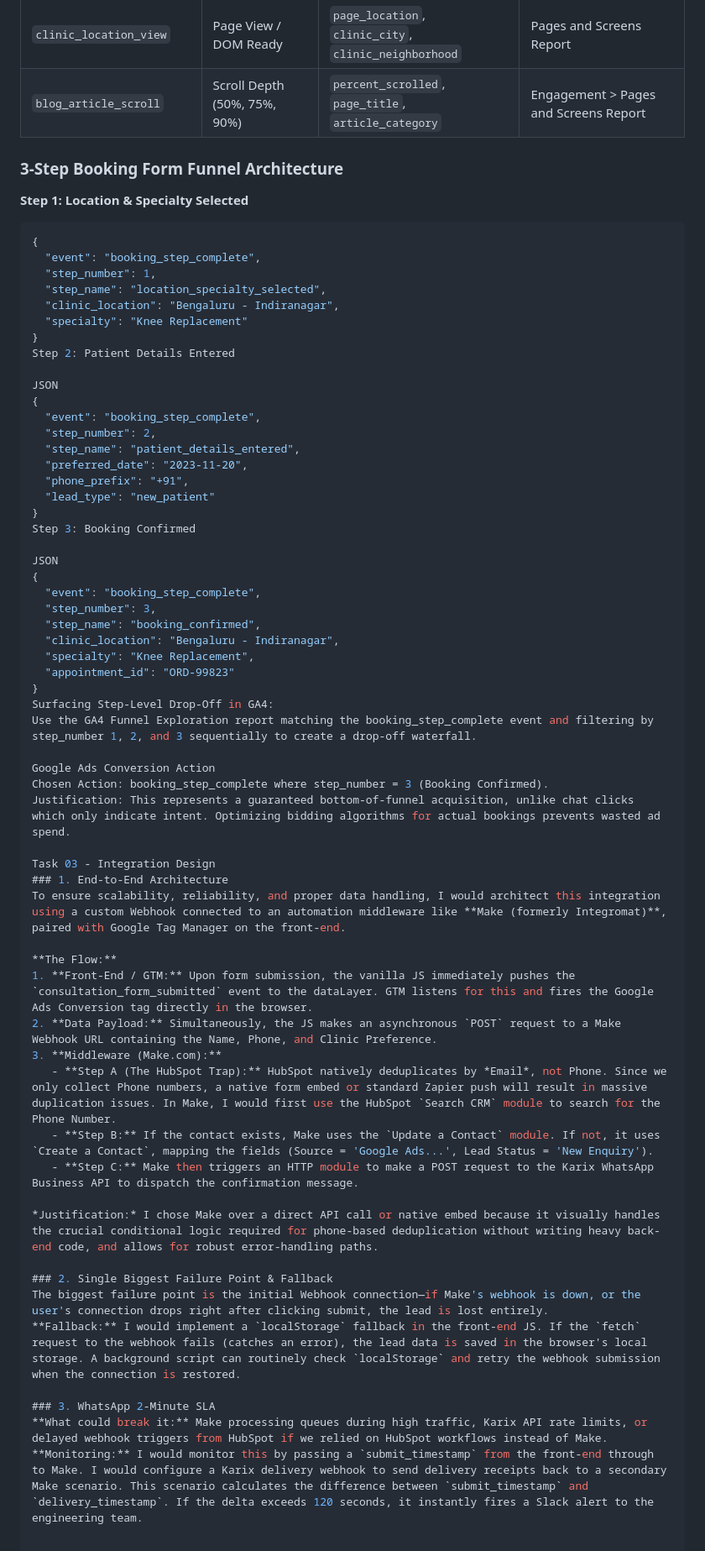
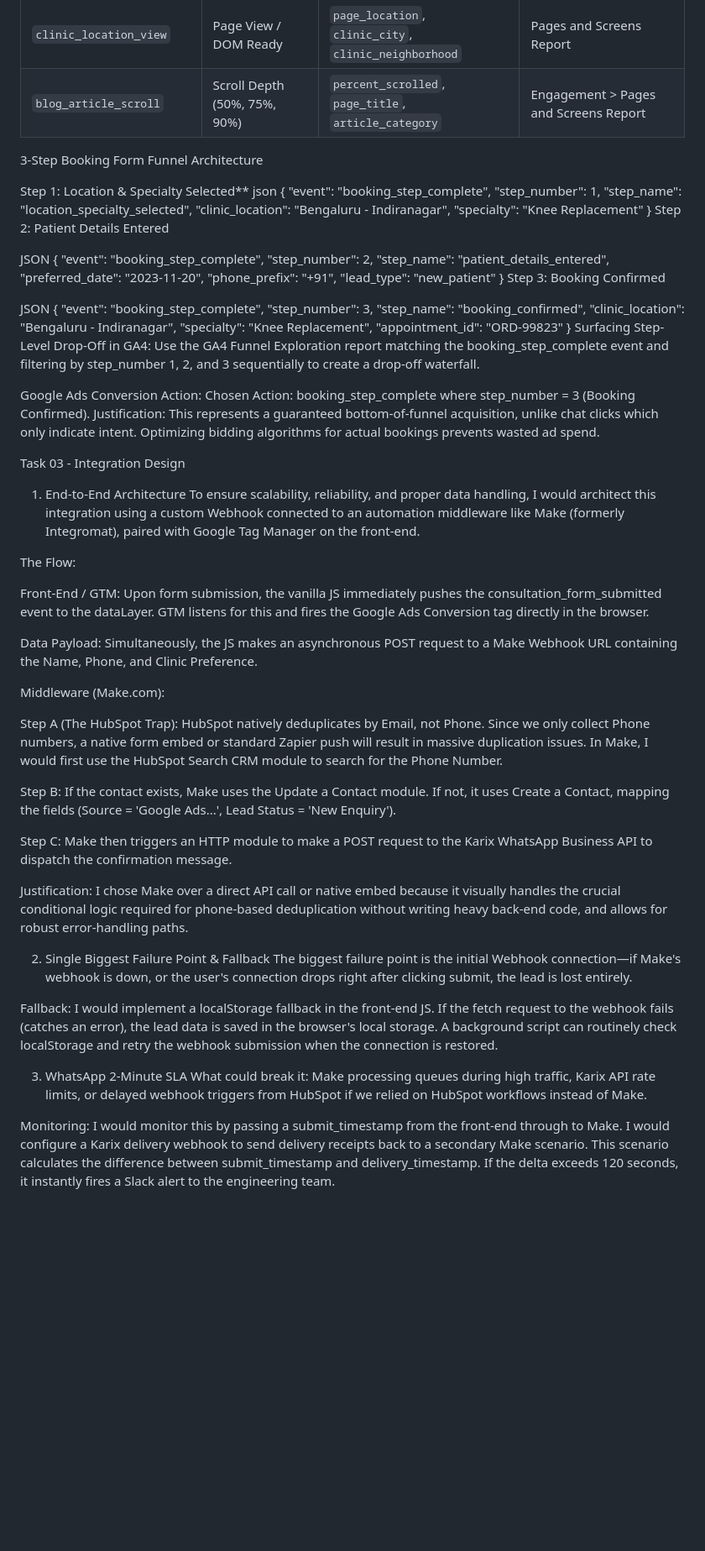
Before and after one commit to sumit-kumar-7088/namoza-assignment, a Markdown page: README.md, the part around one of its changes. Shown at 84% size. Rendered like a GitHub page; blank space fills up the shorter version.

Commit message:
Final formatting update

````diff
--- a/README.md
+++ b/README.md
@@ -12,10 +12,10 @@ Markdown
 | `clinic_location_view` | Page View / DOM Ready | `page_location`, `clinic_city`, `clinic_neighborhood` | Pages and Screens Report |
 | `blog_article_scroll` | Scroll Depth (50%, 75%, 90%) | `percent_scrolled`, `page_title`, `article_category` | Engagement > Pages and Screens Report |
 
-### 3-Step Booking Form Funnel Architecture
+3-Step Booking Form Funnel Architecture
 
-**Step 1: Location & Specialty Selected**
-```json
+Step 1: Location & Specialty Selected**
+json
 {
   "event": "booking_step_complete",
   "step_number": 1,
@@ -48,28 +48,36 @@ JSON
 Surfacing Step-Level Drop-Off in GA4:
 Use the GA4 Funnel Exploration report matching the booking_step_complete event and filtering by step_number 1, 2, and 3 sequentially to create a drop-off waterfall.
 
-Google Ads Conversion Action
+Google Ads Conversion Action:
 Chosen Action: booking_step_complete where step_number = 3 (Booking Confirmed).
 Justification: This represents a guaranteed bottom-of-funnel acquisition, unlike chat clicks which only indicate intent. Optimizing bidding algorithms for actual bookings prevents wasted ad spend.
 
 Task 03 - Integration Design
-### 1. End-to-End Architecture
-To ensure scalability, reliability, and proper data handling, I would architect this integration using a custom Webhook connected to an automation middleware like **Make (formerly Integromat)**, paired with Google Tag Manager on the front-end.
+1. End-to-End Architecture
+To ensure scalability, reliability, and proper data handling, I would architect this integration using a custom Webhook connected to an automation middleware like Make (formerly Integromat), paired with Google Tag Manager on the front-end.
 
-**The Flow:**
-1. **Front-End / GTM:** Upon form submission, the vanilla JS immediately pushes the `consultation_form_submitted` event to the dataLayer. GTM listens for this and fires the Google Ads Conversion tag directly in the browser.
-2. **Data Payload:** Simultaneously, the JS makes an asynchronous `POST` request to a Make Webhook URL containing the Name, Phone, and Clinic Preference.
-3. **Middleware (Make.com):**
-   - **Step A (The HubSpot Trap):** HubSpot natively deduplicates by *Email*, not Phone. Since we only collect Phone numbers, a native form embed or standard Zapier push will result in massive duplication issues. In Make, I would first use the HubSpot `Search CRM` module to search for the Phone Number.
-   - **Step B:** If the contact exists, Make uses the `Update a Contact` module. If not, it uses `Create a Contact`, mapping the fields (Source = 'Google Ads...', Lead Status = 'New Enquiry').
-   - **Step C:** Make then triggers an HTTP module to make a POST request to the Karix WhatsApp Business API to dispatch the confirmation message.
+The Flow:
 
-*Justification:* I chose Make over a direct API call or native embed because it visually handles the crucial conditional logic required for phone-based deduplication without writing heavy back-end code, and allows for robust error-handling paths.
+Front-End / GTM: Upon form submission, the vanilla JS immediately pushes the consultation_form_submitted event to the dataLayer. GTM listens for this and fires the Google Ads Conversion tag directly in the browser.
 
-### 2. Single Biggest Failure Point & Fallback
+Data Payload: Simultaneously, the JS makes an asynchronous POST request to a Make Webhook URL containing the Name, Phone, and Clinic Preference.
+
+Middleware (Make.com):
+
+Step A (The HubSpot Trap): HubSpot natively deduplicates by Email, not Phone. Since we only collect Phone numbers, a native form embed or standard Zapier push will result in massive duplication issues. In Make, I would first use the HubSpot Search CRM module to search for the Phone Number.
+
+Step B: If the contact exists, Make uses the Update a Contact module. If not, it uses Create a Contact, mapping the fields (Source = 'Google Ads...', Lead Status = 'New Enquiry').
+
+Step C: Make then triggers an HTTP module to make a POST request to the Karix WhatsApp Business API to dispatch the confirmation message.
+
+Justification: I chose Make over a direct API call or native embed because it visually handles the crucial conditional logic required for phone-based deduplication without writing heavy back-end code, and allows for robust error-handling paths.
+
+2. Single Biggest Failure Point & Fallback
 The biggest failure point is the initial Webhook connection—if Make's webhook is down, or the user's connection drops right after clicking submit, the lead is lost entirely.
-**Fallback:** I would implement a `localStorage` fallback in the front-end JS. If the `fetch` request to the webhook fails (catches an error), the lead data is saved in the browser's local storage. A background script can routinely check `localStorage` and retry the webhook submission when the connection is restored.
 
-### 3. WhatsApp 2-Minute SLA
-**What could break it:** Make processing queues during high traffic, Karix API rate limits, or delayed webhook triggers from HubSpot if we relied on HubSpot workflows instead of Make.
-**Monitoring:** I would monitor this by passing a `submit_timestamp` from the front-end through to Make. I would configure a Karix delivery webhook to send delivery receipts back to a secondary Make scenario. This scenario calculates the difference between `submit_timestamp` and `delivery_timestamp`. If the delta exceeds 120 seconds, it instantly fires a Slack alert to the engineering team.
+Fallback: I would implement a localStorage fallback in the front-end JS. If the fetch request to the webhook fails (catches an error), the lead data is saved in the browser's local storage. A background script can routinely check localStorage and retry the webhook submission when the connection is restored.
+
+3. WhatsApp 2-Minute SLA
+What could break it: Make processing queues during high traffic, Karix API rate limits, or delayed webhook triggers from HubSpot if we relied on HubSpot workflows instead of Make.
+
+Monitoring: I would monitor this by passing a submit_timestamp from the front-end through to Make. I would configure a Karix delivery webhook to send delivery receipts back to a secondary Make scenario. This scenario calculates the difference between submit_timestamp and delivery_timestamp. If the delta exceeds 120 seconds, it instantly fires a Slack alert to the engineering team.
````
Also changed, not shown: other parts of README.md (+1 -1 lines).
